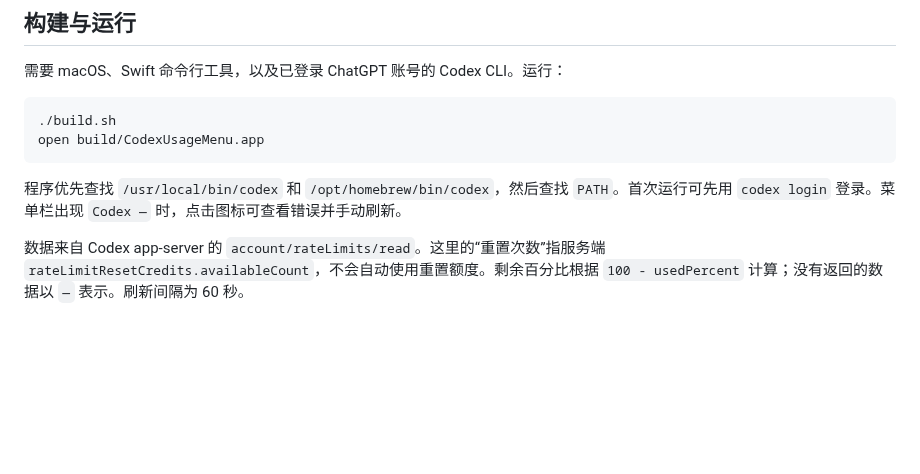
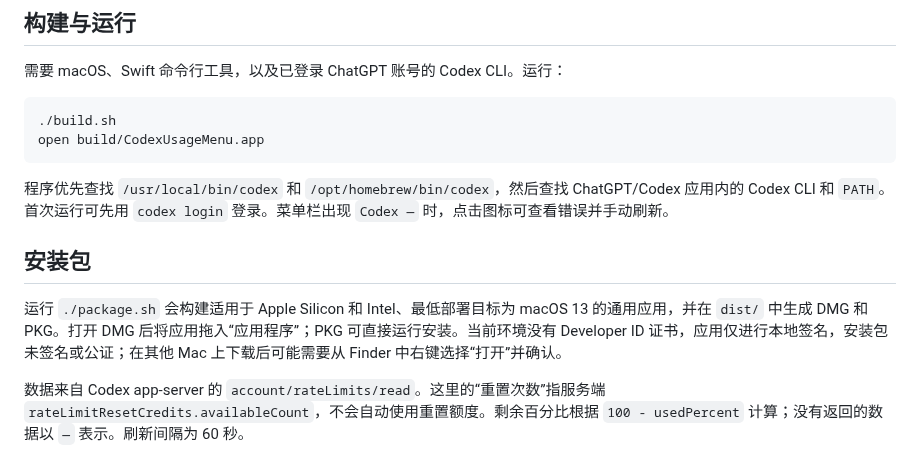
Before and after one commit to cjkcr/CodexUsageMenu, a Markdown page: README.md, the part around the change. Drawn GitHub-style; blank space fills up the shorter version.

Commit message:
Package universal Codex menu bar app

````diff
--- a/README.md
+++ b/README.md
@@ -15,6 +15,10 @@ macOS 菜单栏小工具，每分钟通过已登录的 Codex CLI 查询一次 Ch
 open build/CodexUsageMenu.app
 ```
 
-程序优先查找 `/usr/local/bin/codex` 和 `/opt/homebrew/bin/codex`，然后查找 `PATH`。首次运行可先用 `codex login` 登录。菜单栏出现 `Codex —` 时，点击图标可查看错误并手动刷新。
+程序优先查找 `/usr/local/bin/codex` 和 `/opt/homebrew/bin/codex`，然后查找 ChatGPT/Codex 应用内的 Codex CLI 和 `PATH`。首次运行可先用 `codex login` 登录。菜单栏出现 `Codex —` 时，点击图标可查看错误并手动刷新。
+
+## 安装包
+
+运行 `./package.sh` 会构建适用于 Apple Silicon 和 Intel、最低部署目标为 macOS 13 的通用应用，并在 `dist/` 中生成 DMG 和 PKG。打开 DMG 后将应用拖入“应用程序”；PKG 可直接运行安装。当前环境没有 Developer ID 证书，应用仅进行本地签名，安装包未签名或公证；在其他 Mac 上下载后可能需要从 Finder 中右键选择“打开”并确认。
 
 数据来自 Codex app-server 的 `account/rateLimits/read`。这里的“重置次数”指服务端 `rateLimitResetCredits.availableCount`，不会自动使用重置额度。剩余百分比根据 `100 - usedPercent` 计算；没有返回的数据以 `—` 表示。刷新间隔为 60 秒。
````
Also changed, not shown: Assets/app-icon.png (added), 4 other files.
